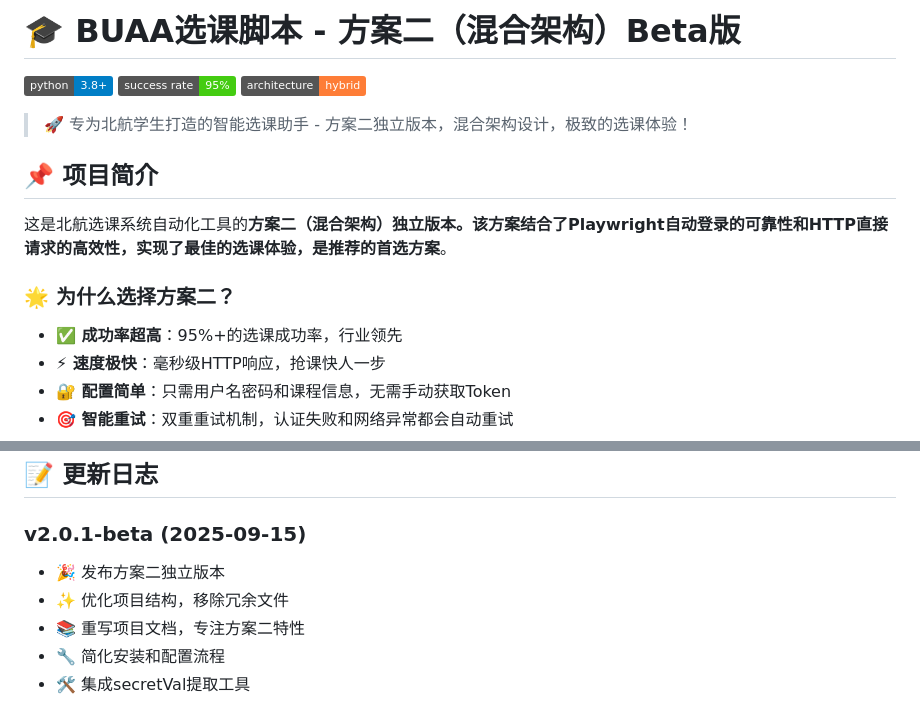
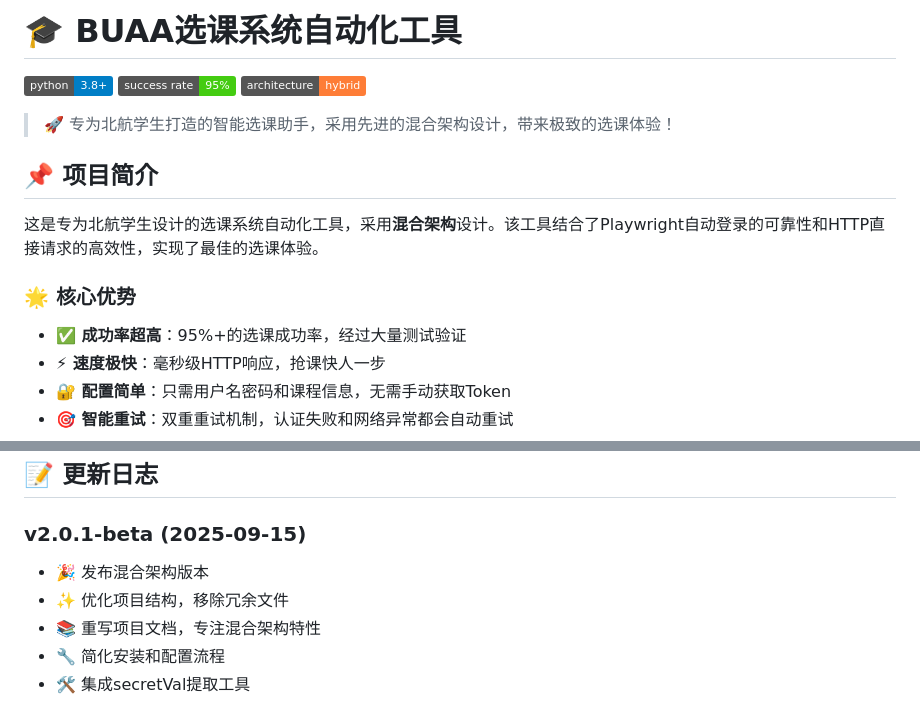
Before and after one commit to QianYuShenShen404/buaa_course_selector, a Markdown page: README.md, 2 parts joined by grey strips. Drawn GitHub-style; badges without logos.

Commit message:
docs: 更新README文档，移除方案二相关术语，专注项目核心功能描述

```diff
--- a/README.md
+++ b/README.md
@@ -1,18 +1,18 @@
-# 🎓 BUAA选课脚本 - 方案二（混合架构）Beta版
+# 🎓 BUAA选课系统自动化工具
 
 [![Python Version](https://img.shields.io/badge/python-3.8%2B-blue)](https://www.python.org/)
 [![Success Rate](https://img.shields.io/badge/success%20rate-95%25-brightgreen)](https://github.com/)
 [![Architecture](https://img.shields.io/badge/architecture-hybrid-orange)](https://github.com/)
 
-> 🚀 专为北航学生打造的智能选课助手 - 方案二独立版本，混合架构设计，极致的选课体验！
+> 🚀 专为北航学生打造的智能选课助手，采用先进的混合架构设计，带来极致的选课体验！
 
 ## 📌 项目简介
 
-这是北航选课系统自动化工具的**方案二（混合架构）**独立版本。该方案结合了Playwright自动登录的可靠性和HTTP直接请求的高效性，实现了最佳的选课体验，是**推荐的首选方案**。
+这是专为北航学生设计的选课系统自动化工具，采用**混合架构**设计。该工具结合了Playwright自动登录的可靠性和HTTP直接请求的高效性，实现了最佳的选课体验。
 
-### 🌟 为什么选择方案二？
+### 🌟 核心优势
 
-- **✅ 成功率超高**：95%+的选课成功率，行业领先
+- **✅ 成功率超高**：95%+的选课成功率，经过大量测试验证
 - **⚡ 速度极快**：毫秒级HTTP响应，抢课快人一步
 - **🔐 配置简单**：只需用户名密码和课程信息，无需手动获取Token
 - **🎯 智能重试**：双重重试机制，认证失败和网络异常都会自动重试
@@ -208,9 +208,9 @@ python main_v2_hybrid.py --test
 ## 📝 更新日志
 
 ### v2.0.1-beta (2025-09-15)
-- 🎉 发布方案二独立版本
+- 🎉 发布混合架构版本
 - ✨ 优化项目结构，移除冗余文件
-- 📚 重写项目文档，专注方案二特性
+- 📚 重写项目文档，专注混合架构特性
 - 🔧 简化安装和配置流程
 - 🛠️ 集成secretVal提取工具
 
```
